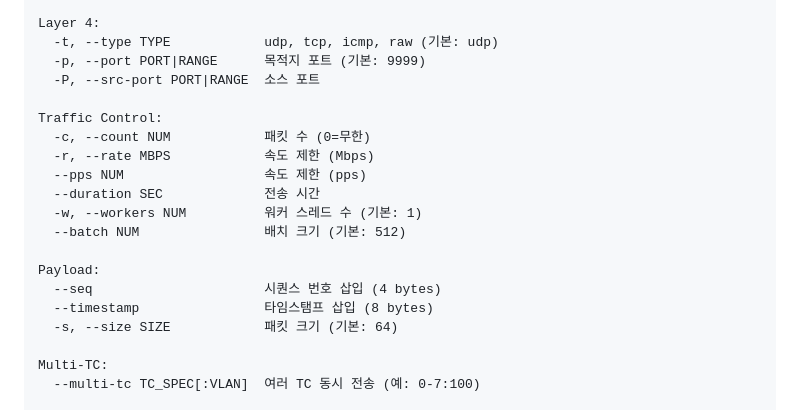
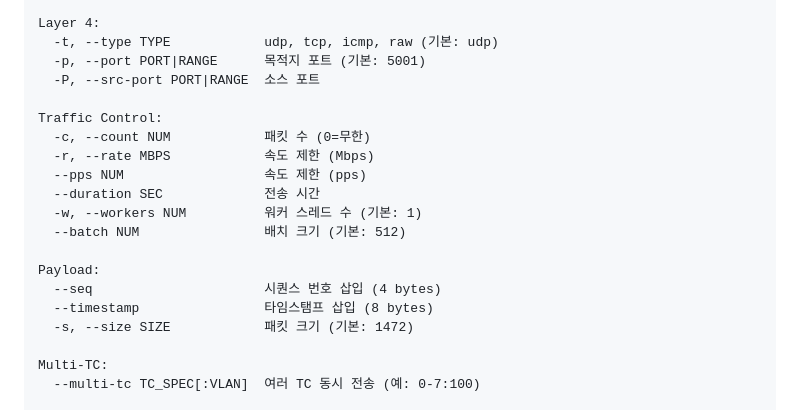
Before and after one commit to hwkim3330/traffic-generator, a Markdown page: README.md, the part around one of its changes. GitHub-like rendering.

```diff
--- a/README.md
+++ b/README.md
@@ -74,7 +93,7 @@ Layer 3:
 
 Layer 4:
   -t, --type TYPE            udp, tcp, icmp, raw (기본: udp)
-  -p, --port PORT|RANGE      목적지 포트 (기본: 9999)
+  -p, --port PORT|RANGE      목적지 포트 (기본: 5001)
   -P, --src-port PORT|RANGE  소스 포트
 
 Traffic Control:
@@ -88,7 +107,7 @@ Traffic Control:
 Payload:
   --seq                      시퀀스 번호 삽입 (4 bytes)
   --timestamp                타임스탬프 삽입 (8 bytes)
-  -s, --size SIZE            패킷 크기 (기본: 64)
+  -s, --size SIZE            패킷 크기 (기본: 1472)
 
 Multi-TC:
   --multi-tc TC_SPEC[:VLAN]  여러 TC 동시 전송 (예: 0-7:100)
```
Also changed, not shown: other parts of README.md (+22 -2 lines).
